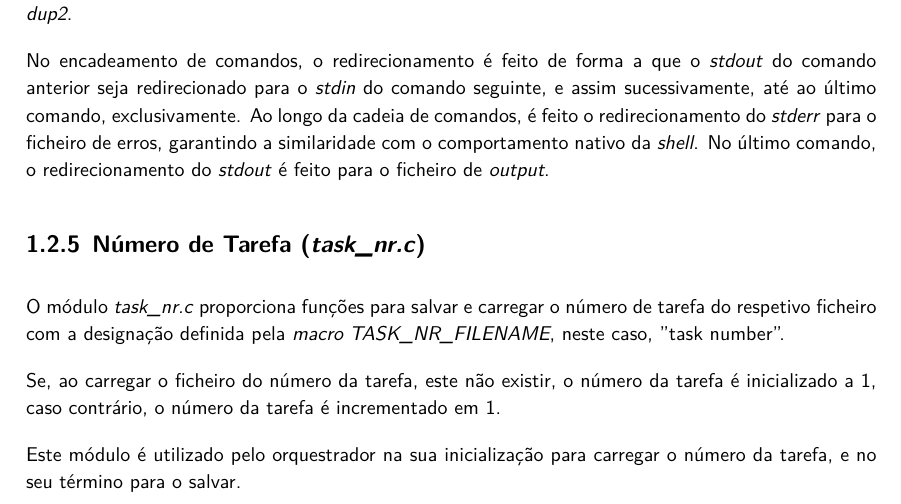
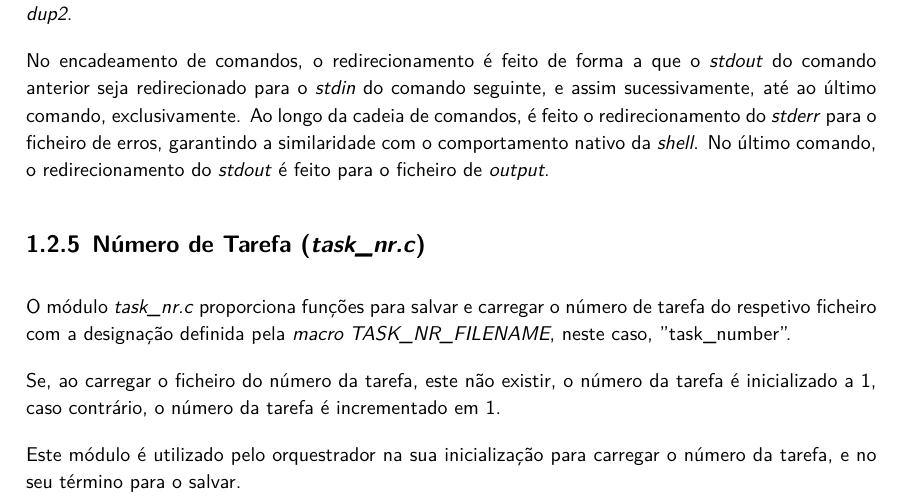
Before and after one commit to migueltc13/project-OS, a LaTeX document (report/main.tex): part of page 6 of 13, cut so that both start at the same text. Compiled offline with XeLaTeX; a missing font is replaced by an installed copy or a similar font.

Commit message:
Update report

```diff
--- a/report/main.tex
+++ b/report/main.tex
@@ -314,7 +314,7 @@
         \subsection{Número de Tarefa (\textit{task\_nr.c})}
             O módulo \textit{task\_nr.c} proporciona funções para salvar e carregar o número
             de tarefa do respetivo ficheiro com a designação definida pela
-            \textit{macro TASK\_NR\_FILENAME}, neste caso, "task number".
+            \textit{macro TASK\_NR\_FILENAME}, neste caso, "task\_number".
 
             Se, ao carregar o ficheiro do número da tarefa, este não existir,
             o número da tarefa é inicializado a 1,
```
Also changed, not shown: report/output/main.pdf, 1 other file.
